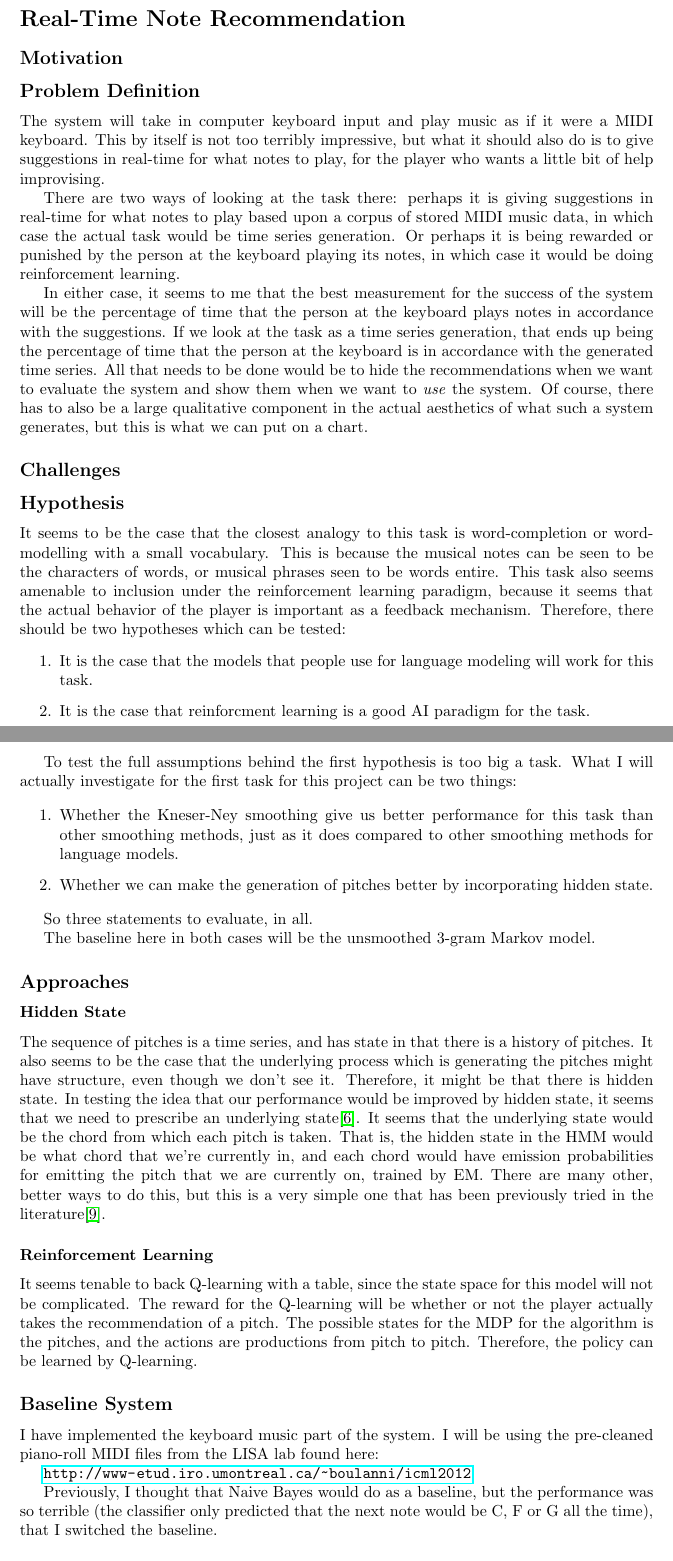
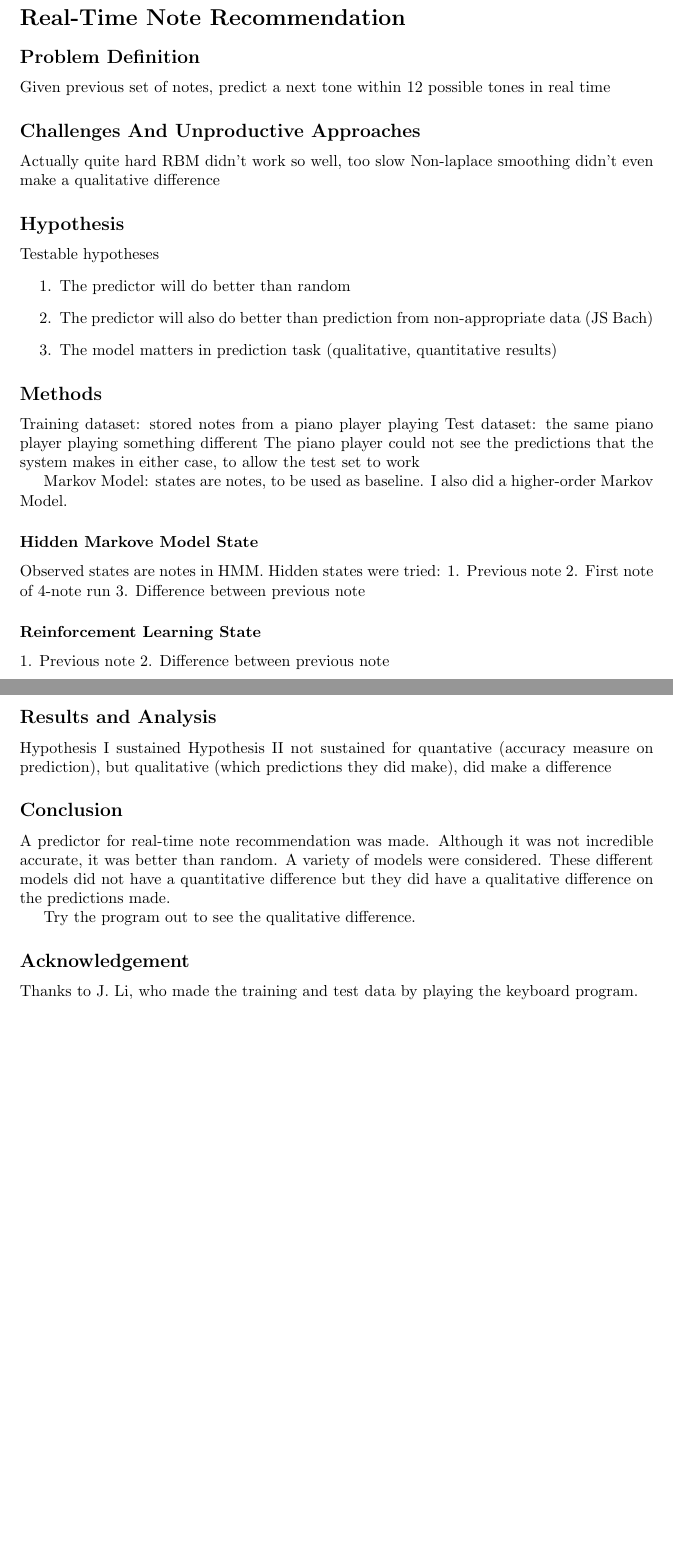
Before and after one commit to howonlee/221proj, a LaTeX document (writing/p-final.tex): two parts of pages 1 and 2 of 3 before the commit and two parts of pages 1 and 2 of 2 after it, joined at a grey line, cut so that both start at the same text, the shorter picture padded with empty space. Compiled offline with pdfLaTeX.

Commit message:
get rid of a lot of crap

```diff
--- a/writing/p-final.tex
+++ b/writing/p-final.tex
@@ -11,52 +11,52 @@
 \maketitle
 \section*{Real-Time Note Recommendation}
 
-\subsection*{Motivation}
 \subsection*{Problem Definition}
-The system will take in computer keyboard input and play music as if it were a MIDI keyboard. This by itself is not too terribly impressive, but what it should also do is to give suggestions in real-time for what notes to play, for the player who wants a little bit of help improvising.
+Given previous set of notes, predict a next tone within 12 possible tones in real time
 
-There are two ways of looking at the task there: perhaps it is giving suggestions in real-time for what notes to play based upon a corpus of stored MIDI music data, in which case the actual task would be time series generation. Or perhaps it is being rewarded or punished by the person at the keyboard playing its notes, in which case it would be doing reinforcement learning.
-
-In either case, it seems to me that the best measurement for the success of the system will be the percentage of time that the person at the keyboard plays notes in accordance with the suggestions. If we look at the task as a time series generation, that ends up being the percentage of time that the person at the keyboard is in accordance with the generated time series. All that needs to be done would be to hide the recommendations when we want to evaluate the system and show them when we want to \emph{use} the system. Of course, there has to also be a large qualitative component in the actual aesthetics of what such a system generates, but this is what we can put on a chart.
-
-\subsection*{Challenges}
+\subsection*{Challenges And Unproductive Approaches}
+Actually quite hard
+RBM didn't work so well, too slow
+Non-laplace smoothing didn't even make a qualitative difference
 
 \subsection*{Hypothesis}
-It seems to be the case that the closest analogy to this task is word-completion or word-modelling with a small vocabulary. This is because the musical notes can be seen to be the characters of words, or musical phrases seen to be words entire. This task also seems amenable to inclusion under the reinforcement learning paradigm, because it seems that the actual behavior of the player is important as a feedback mechanism. Therefore, there should be two hypotheses which can be tested:
 
+Testable hypotheses
 \begin{enumerate}
-    \item It is the case that the models that people use for language modeling will work for this task.
-    \item It is the case that reinforcment learning is a good AI paradigm for the task.
+    \item The predictor will do better than random
+    \item The predictor will also do better than prediction from non-appropriate data (JS Bach)
+    \item The model matters in prediction task (qualitative, quantitative results)
 \end{enumerate}
 
-To test the full assumptions behind the first hypothesis is too big a task. What I will actually investigate for the first task for this project can be two things:
+\subsection*{Methods}
+Training dataset: stored notes from a piano player playing
+Test dataset: the same piano player playing something different
+The piano player could not see the predictions that the system makes in either case, to allow the test set to work
 
-\begin{enumerate}
-    \item Whether the Kneser-Ney smoothing give us better performance for this task than other smoothing methods, just as it does compared to other smoothing methods for language models.
-    \item Whether we can make the generation of pitches better by incorporating hidden state.
-\end{enumerate}
+Markov Model: states are notes, to be used as baseline. I also did a higher-order Markov Model.
 
-So three statements to evaluate, in all.
+\subsubsection*{Hidden Markove Model State}
+Observed states are notes in HMM.
+Hidden states were tried:
+1. Previous note
+2. First note of 4-note run
+3. Difference between previous note
 
-The baseline here in both cases will be the unsmoothed 3-gram Markov model.
-
-\subsection*{Approaches}
-
-\subsubsection*{Hidden State}
-The sequence of pitches is a time series, and has state in that there is a history of pitches. It also seems to be the case that the underlying process which is generating the pitches might have structure, even though we don't see it. Therefore, it might be that there is hidden state. In testing the idea that our performance would be improved by hidden state, it seems that we need to prescribe an underlying state\cite{Rabiner}. It seems that the underlying state would be the chord from which each pitch is taken. That is, the hidden state in the HMM would be what chord that we're currently in, and each chord would have emission probabilities for emitting the pitch that we are currently on, trained by EM. There are many other, better ways to do this, but this is a very simple one that has been previously tried in the literature\cite{Schulze}.
-
-\subsubsection*{Reinforcement Learning}
-
-It seems tenable to back Q-learning with a table, since the state space for this model will not be complicated. The reward for the Q-learning will be whether or not the player actually takes the recommendation of a pitch. The possible states for the MDP for the algorithm is the pitches, and the actions are productions from pitch to pitch. Therefore, the policy can be learned by Q-learning.
-
-\subsection*{Baseline System}
-I have implemented the keyboard music part of the system. I will be using the pre-cleaned piano-roll MIDI files from the LISA lab found here:
-
-\url{http://www-etud.iro.umontreal.ca/~boulanni/icml2012}
-
-Previously, I thought that Naive Bayes would do as a baseline, but the performance was so terrible (the classifier only predicted that the next note would be C, F or G all the time), that I switched the baseline.
+\subsubsection*{Reinforcement Learning State}
+1. Previous note
+2. Difference between previous note
 
 \subsection*{Results and Analysis}
+Hypothesis I sustained
+Hypothesis II not sustained for quantative (accuracy measure on prediction), but qualitative (which predictions they did make), did make a difference
+
+\subsection*{Conclusion}
+A predictor for real-time note recommendation was made. Although it was not incredible accurate, it was better than random. A variety of models were considered. These different models did not have a quantitative difference but they did have a qualitative difference on the predictions made.
+
+Try the program out to see the qualitative difference.
+
+\subsection*{Acknowledgement}
+Thanks to J. Li, who made the training and test data by playing the keyboard program.
 
 \begin{thebibliography}{9}%no more than 9 references
 
```
